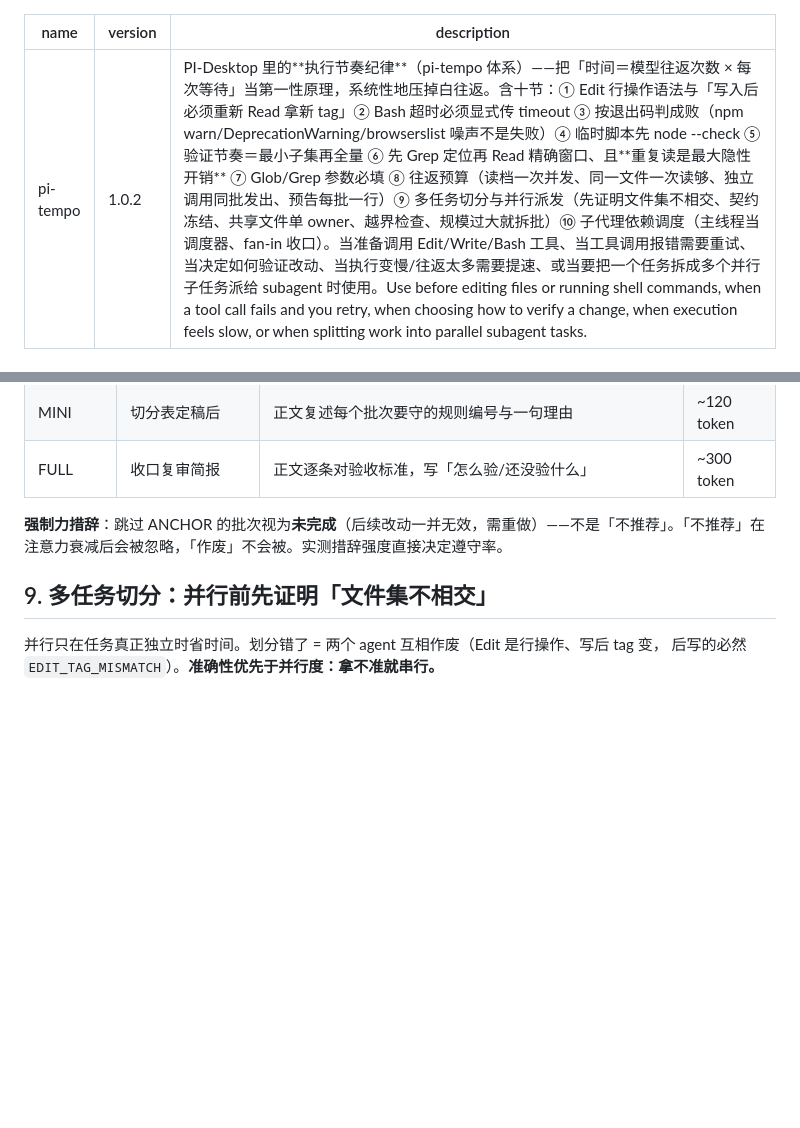
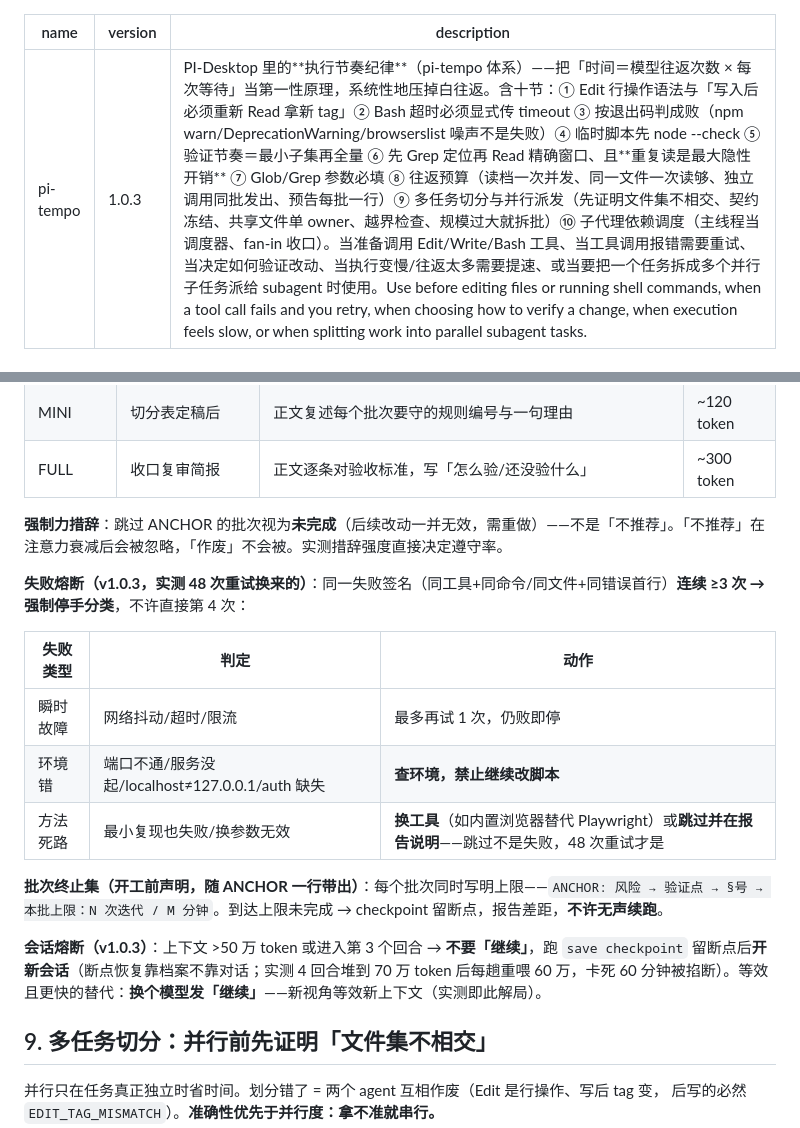
Before and after one commit to yuki-czf/dsh-base, a Markdown page: pi-tempo/skill/SKILL.md, 2 parts joined by grey strips. Drawn GitHub-style; blank space fills up the shorter version.

Commit message:
pi-tempo v1.0.3：失败熔断（3 次分类：瞬时/环境/方法死路）+ 批次终止集随 ANCHOR 声明 + 会话熔断（>50万 token 或第 3 回合→checkpoint 换会话/换模型）

```diff
--- a/pi-tempo/skill/SKILL.md
+++ b/pi-tempo/skill/SKILL.md
@@ -1,6 +1,6 @@
 ---
 name: pi-tempo
-version: 1.0.2
+version: 1.0.3
 description: PI-Desktop 里的**执行节奏纪律**（pi-tempo 体系）——把「时间＝模型往返次数 × 每次等待」当第一性原理，系统性地压掉白往返。含十节：① Edit 行操作语法与「写入后必须重新 Read 拿新 tag」② Bash 超时必须显式传 timeout ③ 按退出码判成败（npm warn/DeprecationWarning/browserslist 噪声不是失败）④ 临时脚本先 node --check ⑤ 验证节奏＝最小子集再全量 ⑥ 先 Grep 定位再 Read 精确窗口、且**重复读是最大隐性开销** ⑦ Glob/Grep 参数必填 ⑧ 往返预算（读档一次并发、同一文件一次读够、独立调用同批发出、预告每批一行）⑨ 多任务切分与并行派发（先证明文件集不相交、契约冻结、共享文件单 owner、越界检查、规模过大就拆批）⑩ 子代理依赖调度（主线程当调度器、fan-in 收口）。当准备调用 Edit/Write/Bash 工具、当工具调用报错需要重试、当决定如何验证改动、当执行变慢/往返太多需要提速、或当要把一个任务拆成多个并行子任务派给 subagent 时使用。Use before editing files or running shell commands, when a tool call fails and you retry, when choosing how to verify a change, when execution feels slow, or when splitting work into parallel subagent tasks.
 ---
 
@@ -121,6 +121,17 @@ PUT 120.=122:
 
 **强制力措辞**：跳过 ANCHOR 的批次视为**未完成**（后续改动一并无效，需重做）——不是「不推荐」。「不推荐」在注意力衰减后会被忽略，「作废」不会被。实测措辞强度直接决定遵守率。
 
+**失败熔断（v1.0.3，实测 48 次重试换来的）**：同一失败签名（同工具+同命令/同文件+同错误首行）**连续 ≥3 次 → 强制停手分类**，不许直接第 4 次：
+
+| 失败类型 | 判定 | 动作 |
+|---|---|---|
+| 瞬时故障 | 网络抖动/超时/限流 | 最多再试 1 次，仍败即停 |
+| 环境错 | 端口不通/服务没起/localhost≠127.0.0.1/auth 缺失 | **查环境，禁止继续改脚本** |
+| 方法死路 | 最小复现也失败/换参数无效 | **换工具**（如内置浏览器替代 Playwright）或**跳过并在报告说明**——跳过不是失败，48 次重试才是 |
+
+**批次终止集（开工前声明，随 ANCHOR 一行带出）**：每个批次同时写明上限——`ANCHOR: 风险 → 验证点 → §号 → 本批上限：N 次迭代 / M 分钟`。到达上限未完成 → checkpoint 留断点，报告差距，**不许无声续跑**。
+
+**会话熔断（v1.0.3）**：上下文 >50 万 token 或进入第 3 个回合 → **不要「继续」**，跑 `save checkpoint` 留断点后**开新会话**（断点恢复靠档案不靠对话；实测 4 回合堆到 70 万 token 后每趟重喂 60 万，卡死 60 分钟被掐断）。等效且更快的替代：**换个模型发「继续」**——新视角等效新上下文（实测即此解局）。
 ## 9. 多任务切分：并行前先证明「文件集不相交」
 
 并行只在任务真正独立时省时间。划分错了 = 两个 agent 互相作废（Edit 是行操作、写后 tag 变，
```
Also changed, not shown: pi-tempo/templates/node-run.lab.md (+1 -1 lines), pi-tempo/templates/node-run.reddit-trend-tc.md (+1 -1 lines).
